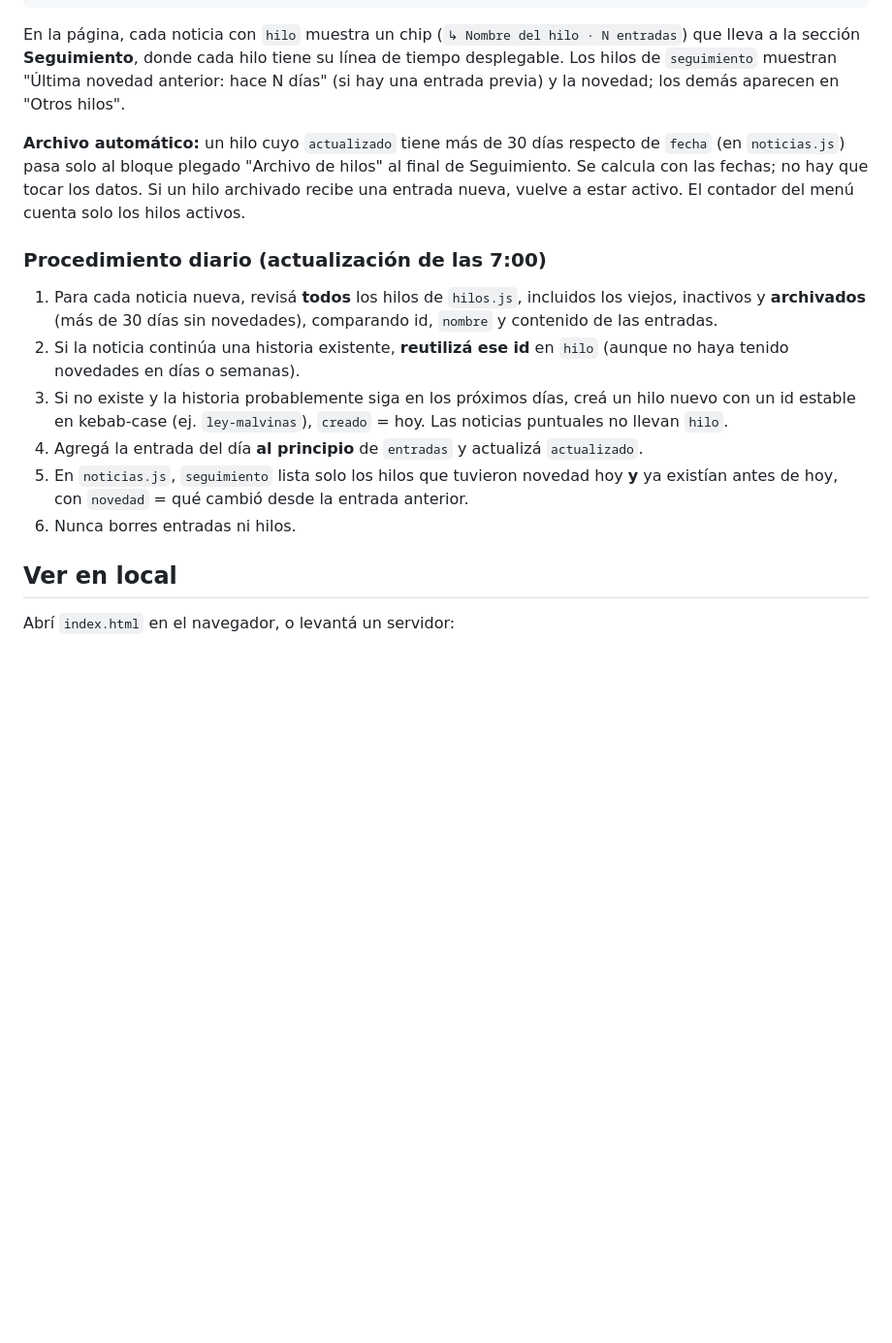
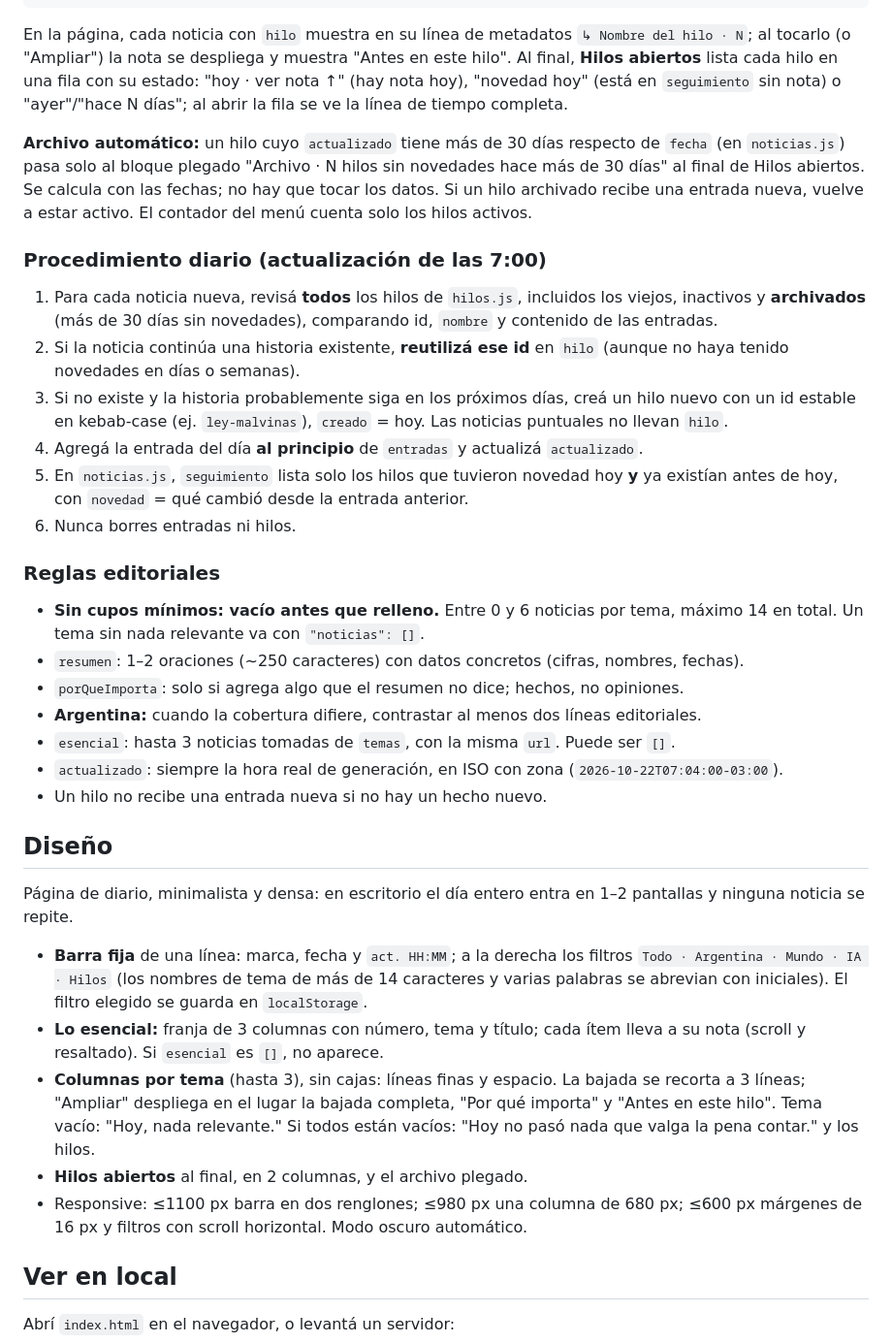
Before and after one commit to NahuelAlegre/mi-portal-noticias, a Markdown page: README.md, the part around one of its changes. Shown at 97% size. GitHub-like rendering; blank space fills up the shorter version.

````diff
--- a/README.md
+++ b/README.md
@@ -68,9 +71,9 @@ window.HILOS = {
 };
 ```
 
-En la página, cada noticia con `hilo` muestra un chip (`↳ Nombre del hilo · N entradas`) que lleva a la sección **Seguimiento**, donde cada hilo tiene su línea de tiempo desplegable. Los hilos de `seguimiento` muestran "Última novedad anterior: hace N días" (si hay una entrada previa) y la novedad; los demás aparecen en "Otros hilos".
+En la página, cada noticia con `hilo` muestra en su línea de metadatos `↳ Nombre del hilo · N`; al tocarlo (o "Ampliar") la nota se despliega y muestra "Antes en este hilo". Al final, **Hilos abiertos** lista cada hilo en una fila con su estado: "hoy · ver nota ↑" (hay nota hoy), "novedad hoy" (está en `seguimiento` sin nota) o "ayer"/"hace N días"; al abrir la fila se ve la línea de tiempo completa.
 
-**Archivo automático:** un hilo cuyo `actualizado` tiene más de 30 días respecto de `fecha` (en `noticias.js`) pasa solo al bloque plegado "Archivo de hilos" al final de Seguimiento. Se calcula con las fechas; no hay que tocar los datos. Si un hilo archivado recibe una entrada nueva, vuelve a estar activo. El contador del menú cuenta solo los hilos activos.
+**Archivo automático:** un hilo cuyo `actualizado` tiene más de 30 días respecto de `fecha` (en `noticias.js`) pasa solo al bloque plegado "Archivo · N hilos sin novedades hace más de 30 días" al final de Hilos abiertos. Se calcula con las fechas; no hay que tocar los datos. Si un hilo archivado recibe una entrada nueva, vuelve a estar activo. El contador del menú cuenta solo los hilos activos.
 
 ### Procedimiento diario (actualización de las 7:00)
 
@@ -80,6 +83,26 @@ En la página, cada noticia con `hilo` muestra un chip (`↳ Nombre del hilo ·
 4. Agregá la entrada del día **al principio** de `entradas` y actualizá `actualizado`.
 5. En `noticias.js`, `seguimiento` lista solo los hilos que tuvieron novedad hoy **y** ya existían antes de hoy, con `novedad` = qué cambió desde la entrada anterior.
 6. Nunca borres entradas ni hilos.
+
+### Reglas editoriales
+
+- **Sin cupos mínimos: vacío antes que relleno.** Entre 0 y 6 noticias por tema, máximo 14 en total. Un tema sin nada relevante va con `"noticias": []`.
+- `resumen`: 1–2 oraciones (~250 caracteres) con datos concretos (cifras, nombres, fechas).
+- `porQueImporta`: solo si agrega algo que el resumen no dice; hechos, no opiniones.
+- **Argentina:** cuando la cobertura difiere, contrastar al menos dos líneas editoriales.
+- `esencial`: hasta 3 noticias tomadas de `temas`, con la misma `url`. Puede ser `[]`.
+- `actualizado`: siempre la hora real de generación, en ISO con zona (`2026-10-22T07:04:00-03:00`).
+- Un hilo no recibe una entrada nueva si no hay un hecho nuevo.
+
+## Diseño
+
+Página de diario, minimalista y densa: en escritorio el día entero entra en 1–2 pantallas y ninguna noticia se repite.
+
+- **Barra fija** de una línea: marca, fecha y `act. HH:MM`; a la derecha los filtros `Todo · Argentina · Mundo · IA · Hilos` (los nombres de tema de más de 14 caracteres y varias palabras se abrevian con iniciales). El filtro elegido se guarda en `localStorage`.
+- **Lo esencial:** franja de 3 columnas con número, tema y título; cada ítem lleva a su nota (scroll y resaltado). Si `esencial` es `[]`, no aparece.
+- **Columnas por tema** (hasta 3), sin cajas: líneas finas y espacio. La bajada se recorta a 3 líneas; "Ampliar" despliega en el lugar la bajada completa, "Por qué importa" y "Antes en este hilo". Tema vacío: "Hoy, nada relevante." Si todos están vacíos: "Hoy no pasó nada que valga la pena contar." y los hilos.
+- **Hilos abiertos** al final, en 2 columnas, y el archivo plegado.
+- Responsive: ≤1100 px barra en dos renglones; ≤980 px una columna de 680 px; ≤600 px márgenes de 16 px y filtros con scroll horizontal. Modo oscuro automático.
 
 ## Ver en local
 
````
Also changed, not shown: other parts of README.md (+4 -1 lines), docs/preview-mobile.png, docs/preview.png, 4 other files.
